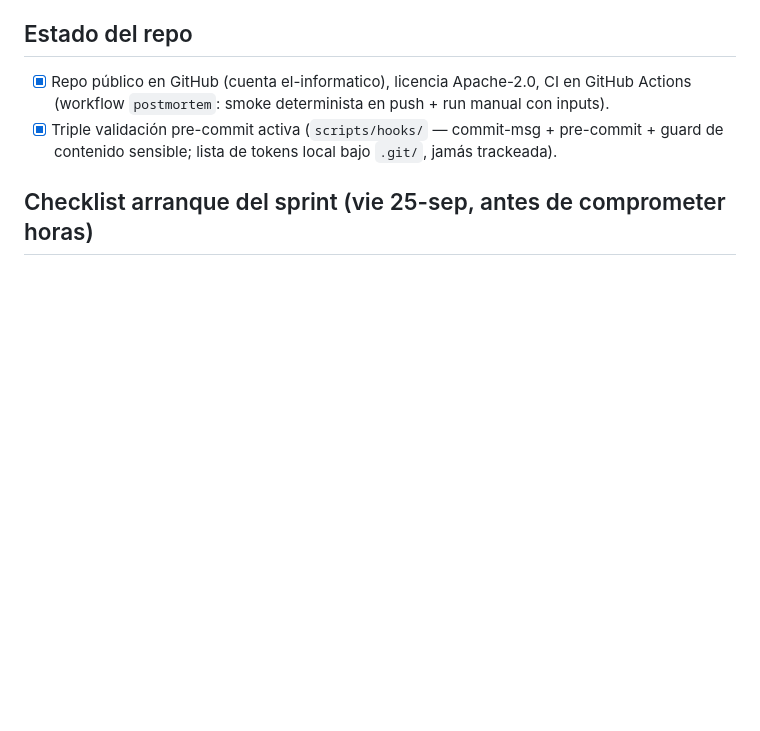
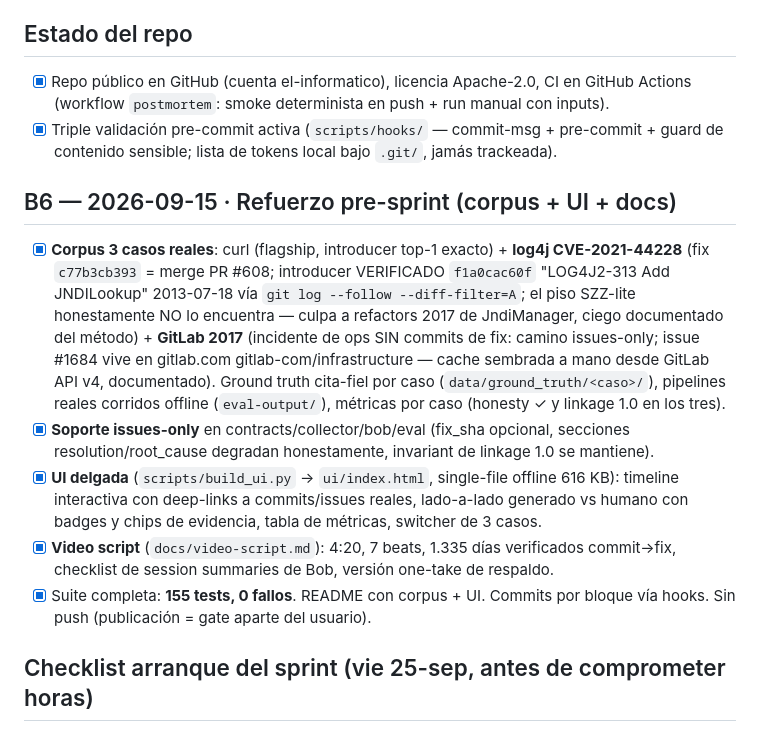
Before and after one commit to el-informatico/postmortem-generator, a Markdown page: STATUS.md, the part around the change. Drawn GitHub-style; blank space fills up the shorter version.

```diff
--- a/STATUS.md
+++ b/STATUS.md
@@ -80,6 +80,27 @@ curl CVE-2023-38545.**
 - [x] Triple validación pre-commit activa (`scripts/hooks/` — commit-msg + pre-commit +
       guard de contenido sensible; lista de tokens local bajo `.git/`, jamás trackeada).
 
+## B6 — 2026-09-15 · Refuerzo pre-sprint (corpus + UI + docs)
+- [x] **Corpus 3 casos reales**: curl (flagship, introducer top-1 exacto) + **log4j
+      CVE-2021-44228** (fix `c77b3cb393` = merge PR #608; introducer VERIFICADO
+      `f1a0cac60f` "LOG4J2-313 Add JNDILookup" 2013-07-18 vía `git log --follow
+      --diff-filter=A`; el piso SZZ-lite honestamente NO lo encuentra — culpa a refactors
+      2017 de JndiManager, ciego documentado del método) + **GitLab 2017** (incidente de
+      ops SIN commits de fix: camino issues-only; issue #1684 vive en gitlab.com
+      gitlab-com/infrastructure — cache sembrada a mano desde GitLab API v4, documentado).
+      Ground truth cita-fiel por caso (`data/ground_truth/<caso>/`), pipelines reales
+      corridos offline (`eval-output/`), métricas por caso (honesty ✓ y linkage 1.0 en
+      los tres).
+- [x] **Soporte issues-only** en contracts/collector/bob/eval (fix_sha opcional, secciones
+      resolution/root_cause degradan honestamente, invariant de linkage 1.0 se mantiene).
+- [x] **UI delgada** (`scripts/build_ui.py` → `ui/index.html`, single-file offline 616 KB):
+      timeline interactiva con deep-links a commits/issues reales, lado-a-lado generado
+      vs humano con badges y chips de evidencia, tabla de métricas, switcher de 3 casos.
+- [x] **Video script** (`docs/video-script.md`): 4:20, 7 beats, 1.335 días verificados
+      commit→fix, checklist de session summaries de Bob, versión one-take de respaldo.
+- [x] Suite completa: **155 tests, 0 fallos**. README con corpus + UI. Commits por bloque
+      vía hooks. Sin push (publicación = gate aparte del usuario).
+
 ## Checklist arranque del sprint (vie 25-sep, antes de comprometer horas)
 - Re-verificar `docs/research/hackathon-status-2026-09-15.md` (jueces/tracks, 2º challenge,
   reglas, política de pre-existencia).
```
Also changed, not shown: README.md (+28 -5 lines).
